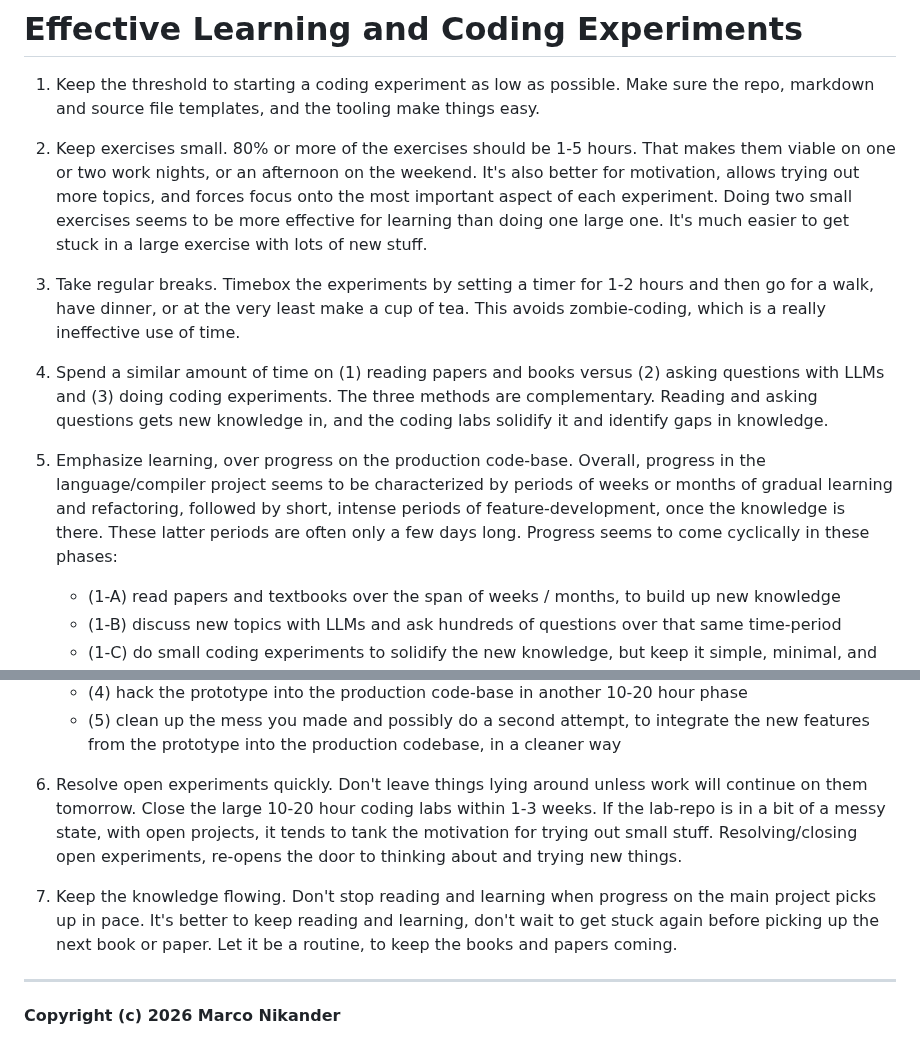
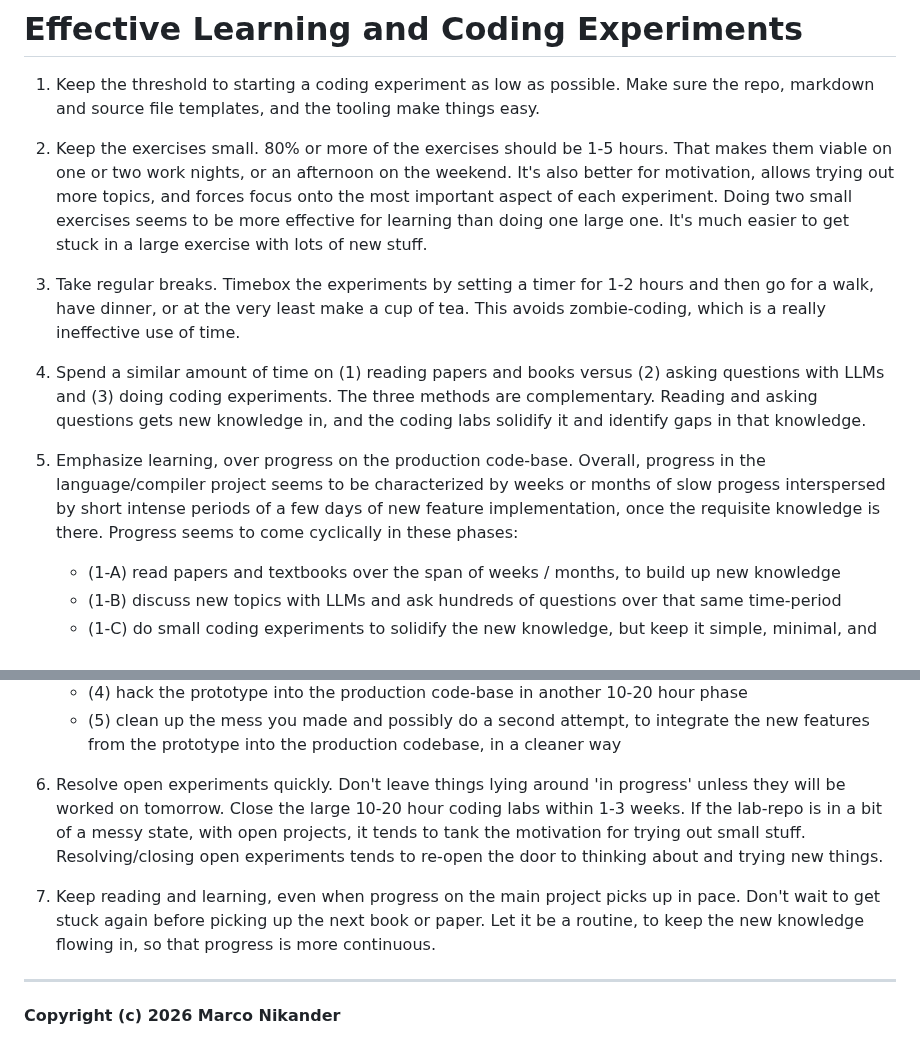
Before and after one commit to mnikander/lab, a Markdown page: best-practices.md, 2 parts joined by grey strips. Rendered like a GitHub page.

Commit message:
make best-practices a bit more concise

```diff
--- a/best-practices.md
+++ b/best-practices.md
@@ -2,13 +2,13 @@
 
 1. Keep the threshold to starting a coding experiment as low as possible. Make sure the repo, markdown and source file templates, and the tooling make things easy.
 
-2. Keep exercises small. 80% or more of the exercises should be 1-5 hours. That makes them viable on one or two work nights, or an afternoon on the weekend. It's also better for motivation, allows trying out more topics, and forces focus onto the most important aspect of each experiment. Doing two small exercises seems to be more effective for learning than doing one large one. It's much easier to get stuck in a large exercise with lots of new stuff.
+2. Keep the exercises small. 80% or more of the exercises should be 1-5 hours. That makes them viable on one or two work nights, or an afternoon on the weekend. It's also better for motivation, allows trying out more topics, and forces focus onto the most important aspect of each experiment. Doing two small exercises seems to be more effective for learning than doing one large one. It's much easier to get stuck in a large exercise with lots of new stuff.
 
 3. Take regular breaks. Timebox the experiments by setting a timer for 1-2 hours and then go for a walk, have dinner, or at the very least make a cup of tea. This avoids zombie-coding, which is a really ineffective use of time.
 
-4. Spend a similar amount of time on (1) reading papers and books versus (2) asking questions with LLMs and (3) doing coding experiments. The three methods are complementary. Reading and asking questions gets new knowledge in, and the coding labs solidify it and identify gaps in knowledge.
+4. Spend a similar amount of time on (1) reading papers and books versus (2) asking questions with LLMs and (3) doing coding experiments. The three methods are complementary. Reading and asking questions gets new knowledge in, and the coding labs solidify it and identify gaps in that knowledge.
 
-5. Emphasize learning, over progress on the production code-base. Overall, progress in the language/compiler project seems to be characterized by periods of weeks or months of gradual learning and refactoring, followed by short, intense periods of feature-development, once the knowledge is there. These latter periods are often only a few days long. Progress seems to come cyclically in these phases:
+5. Emphasize learning, over progress on the production code-base. Overall, progress in the language/compiler project seems to be characterized by weeks or months of slow progess interspersed by short intense periods of a few days of new feature implementation, once the requisite knowledge is there. Progress seems to come cyclically in these phases:
     - (1-A) read papers and textbooks over the span of weeks / months, to build up new knowledge
     - (1-B) discuss new topics with LLMs and ask hundreds of questions over that same time-period
     - (1-C) do small coding experiments to solidify the new knowledge, but keep it simple, minimal, and focused
@@ -18,9 +18,9 @@
     - (4) hack the prototype into the production code-base in another 10-20 hour phase
     - (5) clean up the mess you made and possibly do a second attempt, to integrate the new features from the prototype into the production codebase, in a cleaner way
 
-6. Resolve open experiments quickly. Don't leave things lying around unless work will continue on them tomorrow. Close the large 10-20 hour coding labs within 1-3 weeks. If the lab-repo is in a bit of a messy state, with open projects, it tends to tank the motivation for trying out small stuff. Resolving/closing open experiments, re-opens the door to thinking about and trying new things.
+6. Resolve open experiments quickly. Don't leave things lying around 'in progress' unless they will be worked on tomorrow. Close the large 10-20 hour coding labs within 1-3 weeks. If the lab-repo is in a bit of a messy state, with open projects, it tends to tank the motivation for trying out small stuff. Resolving/closing open experiments tends to re-open the door to thinking about and trying new things.
 
-7. Keep the knowledge flowing. Don't stop reading and learning when progress on the main project picks up in pace. It's better to keep reading and learning, don't wait to get stuck again before picking up the next book or paper. Let it be a routine, to keep the books and papers coming.
+7. Keep reading and learning, even when progress on the main project picks up in pace. Don't wait to get stuck again before picking up the next book or paper. Let it be a routine, to keep the new knowledge flowing in, so that progress is more continuous.
 
 ---
 **Copyright (c) 2026 Marco Nikander**
```
